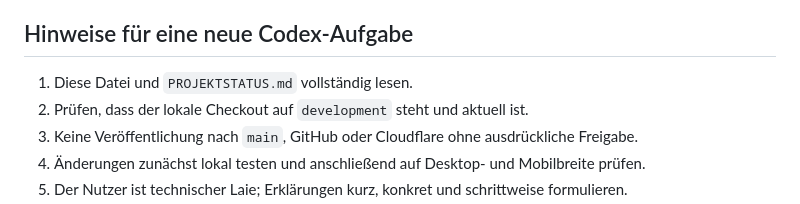
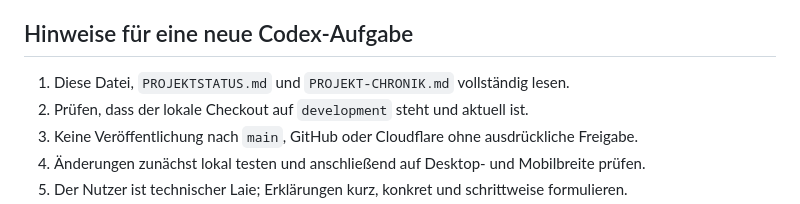
Before and after one commit to Sch1nkenwurst/Card-Collector-data, a Markdown page: CODEX-HANDOFF.md, the part around the change. Rendered like a GitHub page.

Commit message:
Update CODEX-HANDOFF.md with project history

```diff
--- a/CODEX-HANDOFF.md
+++ b/CODEX-HANDOFF.md
@@ -59,7 +59,7 @@ Bestand und Finanzen dürfen getrennte Fachbereiche sein, müssen aber durch ato
 
 ## Hinweise für eine neue Codex-Aufgabe
 
-1. Diese Datei und `PROJEKTSTATUS.md` vollständig lesen.
+1. Diese Datei, `PROJEKTSTATUS.md` und `PROJEKT-CHRONIK.md` vollständig lesen.
 2. Prüfen, dass der lokale Checkout auf `development` steht und aktuell ist.
 3. Keine Veröffentlichung nach `main`, GitHub oder Cloudflare ohne ausdrückliche Freigabe.
 4. Änderungen zunächst lokal testen und anschließend auf Desktop- und Mobilbreite prüfen.
```
